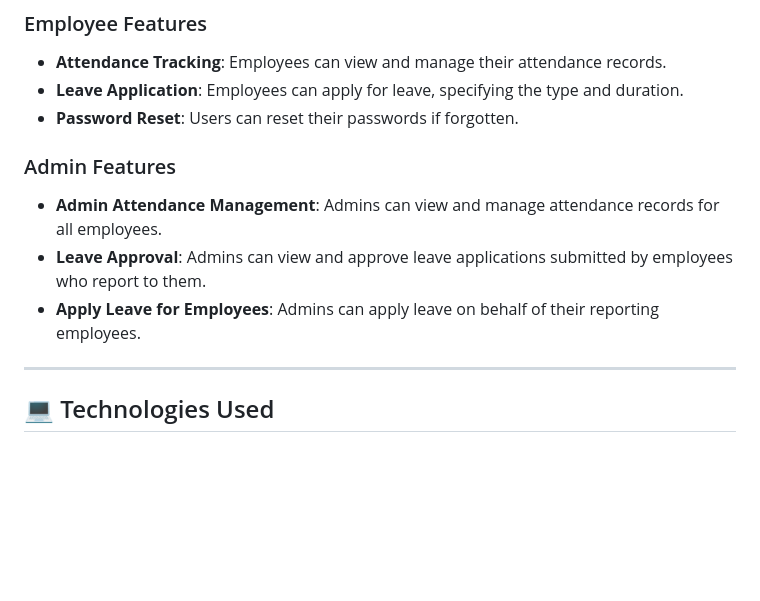
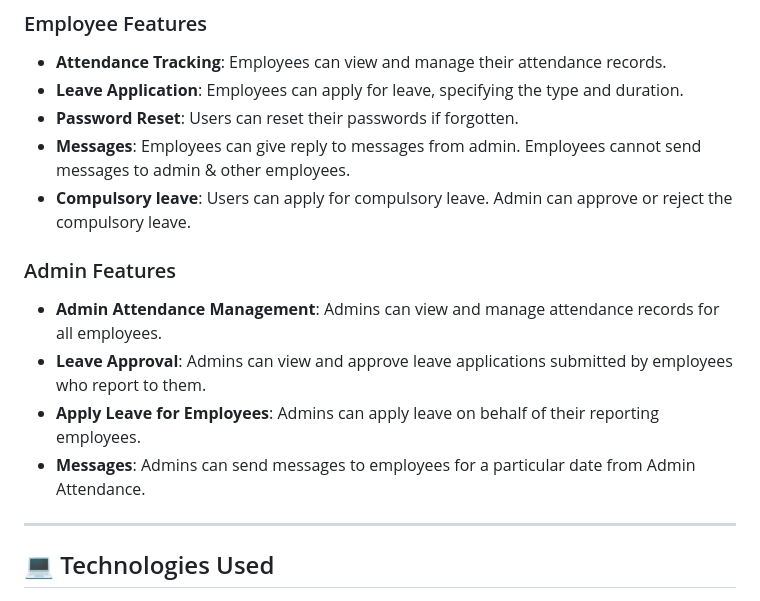
Before and after one commit to obiwan04kanobi/HR-Management-System, a Markdown page: README.md, the part around the change. Rendered like a GitHub page; blank space fills up the shorter version.

```diff
--- a/README.md
+++ b/README.md
@@ -16,13 +16,15 @@ The **MyLava Employee Management System** is a web application designed to manag
 - **Attendance Tracking**: Employees can view and manage their attendance records.
 - **Leave Application**: Employees can apply for leave, specifying the type and duration.
 - **Password Reset**: Users can reset their passwords if forgotten.
+- **Messages**: Employees can give reply to messages from admin. Employees cannot send messages to admin & other employees.
+- **Compulsory leave**: Users can apply for compulsory leave. Admin can approve or reject the compulsory leave.
 
 ### Admin Features
 
 - **Admin Attendance Management**: Admins can view and manage attendance records for all employees.
 - **Leave Approval**: Admins can view and approve leave applications submitted by employees who report to them.
 - **Apply Leave for Employees**: Admins can apply leave on behalf of their reporting employees.
-
+- **Messages**: Admins can send messages to employees for a particular date from Admin Attendance.
 ---
 
 ## 💻 Technologies Used
```
